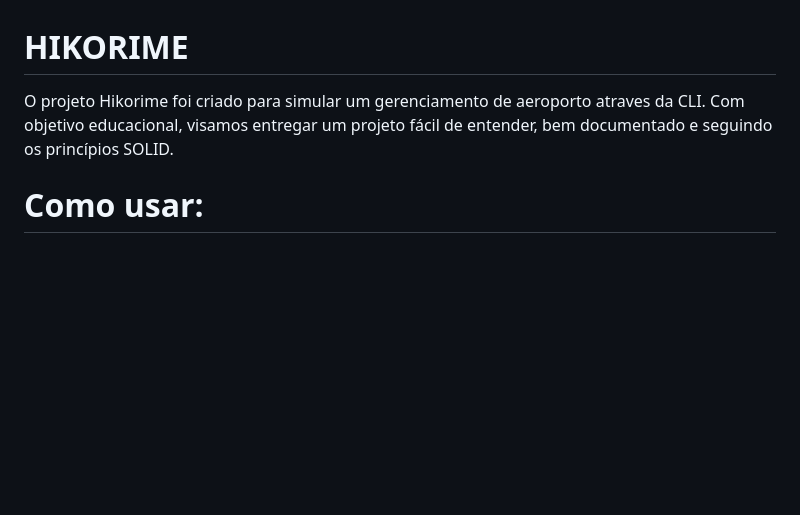
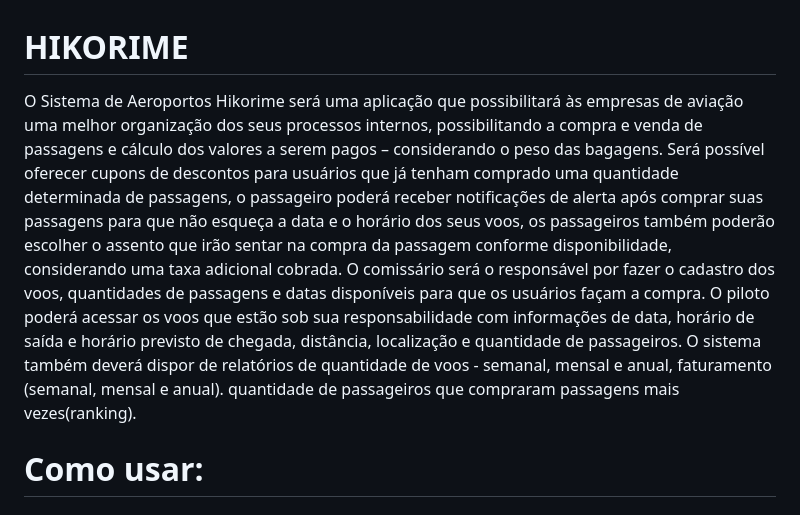
Before and after one commit to aishatomaz/hikorime, a Markdown page: README.md, the part around one of its changes. GitHub-like rendering; blank space fills up the shorter version.

```diff
--- a/README.md
+++ b/README.md
@@ -1,8 +1,8 @@
 # HIKORIME
 
- O projeto Hikorime foi criado para simular um gerenciamento de aeroporto atraves da CLI.
- Com objetivo educacional, visamos entregar um projeto fácil de entender, bem documentado e
-seguindo os princípios SOLID.
+ O Sistema de Aeroportos Hikorime será uma aplicação que possibilitará às empresas de aviação uma melhor organização dos seus processos internos, possibilitando a compra e venda de passagens e cálculo dos valores a serem pagos – considerando o peso das bagagens. Será possível oferecer cupons de descontos para usuários que já tenham comprado uma quantidade determinada de passagens, o passageiro poderá receber notificações de alerta após comprar suas passagens para que não esqueça a data e o horário dos seus voos, os passageiros também poderão escolher o assento que irão sentar na compra da passagem conforme disponibilidade, considerando uma taxa adicional cobrada.
+O comissário será o responsável por fazer o cadastro dos voos, quantidades de passagens e datas disponíveis para que os usuários façam a compra. O piloto poderá acessar os voos que estão sob sua responsabilidade com informações de data, horário de saída e horário previsto de chegada, distância, localização e quantidade de passageiros.
+O sistema também deverá dispor de relatórios de quantidade de voos - semanal, mensal e anual, faturamento (semanal, mensal e anual). quantidade de passageiros que compraram passagens mais vezes(ranking).
 
 # Como usar:
 ### 1. Instalar depêndencias:
```
Also changed, not shown: other parts of README.md (+60 -0 lines).
